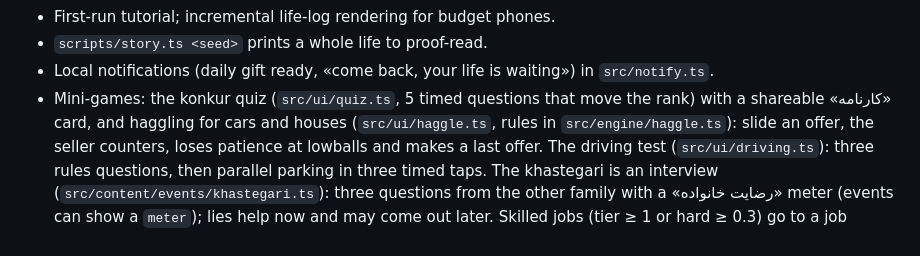
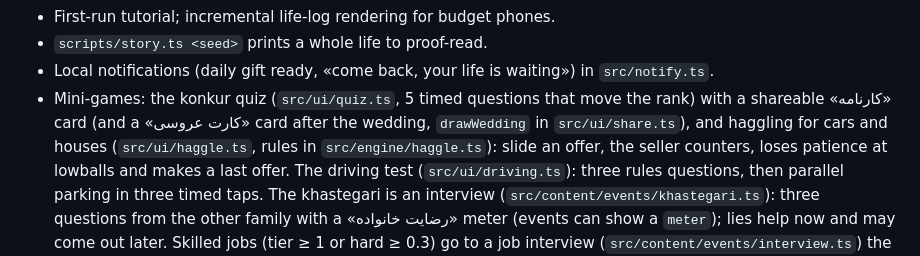
Before and after one commit to AdmEve/game1, a Markdown page: PROGRESS.md, the part around the change. Rendered like a GitHub page.

Commit message:
Note the wedding card in PROGRESS.md
Co-Authored-By: Claude Opus 5.5 <noreply@anthropic.com>
Claude-Session: https://claude.ai/code/session_01NTuNGZiLkt8U3CCQBfLqTn

```diff
--- a/PROGRESS.md
+++ b/PROGRESS.md
@@ -41,7 +41,7 @@ Read this first when resuming. Design: `docs/design.md`. Market research: `docs/
 - `scripts/story.ts <seed>` prints a whole life to proof-read.
 - Local notifications (daily gift ready, «come back, your life is waiting») in `src/notify.ts`.
 - Mini-games: the konkur quiz (`src/ui/quiz.ts`, 5 timed questions that move the rank) with a shareable
-  «کارنامه» card, and haggling for cars and houses (`src/ui/haggle.ts`, rules in `src/engine/haggle.ts`):
+  «کارنامه» card (and a «کارت عروسی» card after the wedding, `drawWedding` in `src/ui/share.ts`), and haggling for cars and houses (`src/ui/haggle.ts`, rules in `src/engine/haggle.ts`):
   slide an offer, the seller counters, loses patience at lowballs and makes a last offer. The driving
   test (`src/ui/driving.ts`): three rules questions, then parallel parking in three timed taps. The
   khastegari is an interview (`src/content/events/khastegari.ts`): three questions from the other family
```
